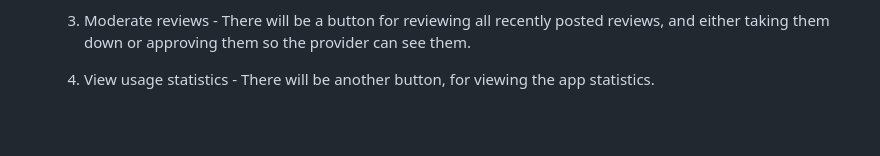
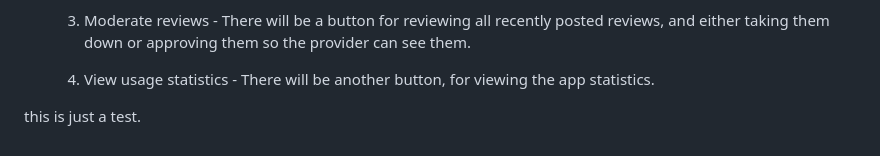
Before and after one commit to gjgarcialop-rgb/blue-team11, a Markdown page: README.md, the part around the change. Drawn GitHub-style; blank space fills up the shorter version.

Commit message:
new branch

```diff
--- a/README.md
+++ b/README.md
@@ -54,3 +54,5 @@ Out product is a an AirBNB (aka ChillCrib) oriented service, where customers wil
     3. Moderate reviews - There will be a button for reviewing all recently posted reviews, and either taking them down or approving them so the provider can see them.
 
     4. View usage statistics - There will be another button, for viewing the app statistics.
+
+this is just a test.
```
